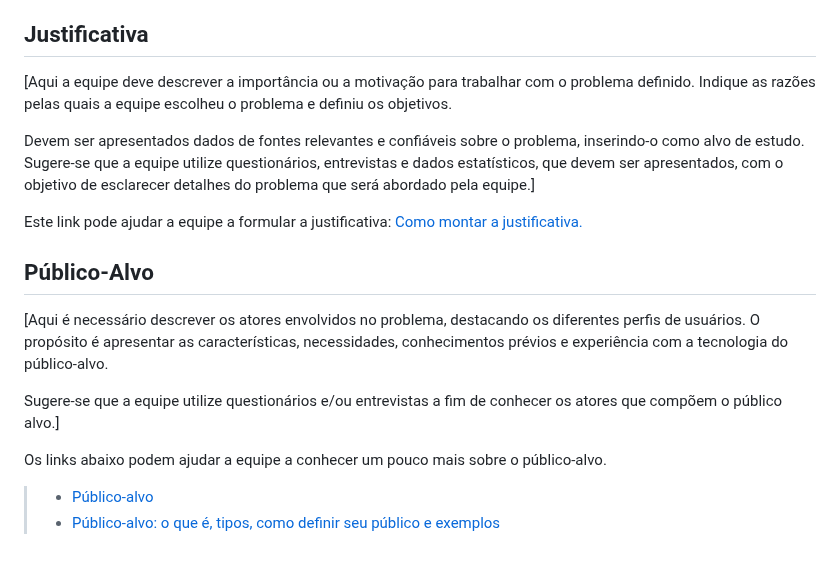
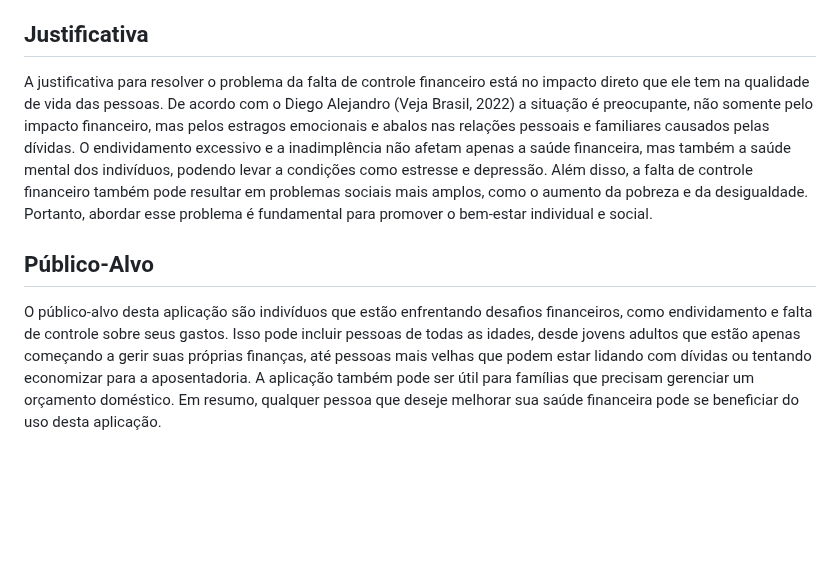
Before and after one commit to ICEI-PUC-Minas-PMV-ADS/pmv-ads-2024-1-e1-proj-web-t1-pmv-ads-2024-1-e1-projequilfinanc, a Markdown page: documentos/01-Documentação de Contexto.md, the part around the change. Rendered like a GitHub page; blank space fills up the shorter version.

```diff
--- a/documentos/01-Documentação de Contexto.md
+++ b/documentos/01-Documentação de Contexto.md
@@ -19,19 +19,13 @@ Além disso, a aplicação também explorará formas de reestruturar o equilíbr
 
 ## Justificativa
 
-[Aqui a equipe deve descrever a importância ou a motivação para trabalhar com o problema definido. Indique as razões pelas quais a equipe escolheu o problema e definiu os objetivos.
-
-Devem ser apresentados dados de fontes relevantes e confiáveis sobre o problema, inserindo-o como alvo de estudo. Sugere-se que a equipe utilize questionários, entrevistas e dados estatísticos, que devem ser apresentados, com o objetivo de esclarecer detalhes do problema que será abordado pela equipe.]
-
-Este link pode ajudar a equipe a formular a justificativa: [Como montar a justificativa.](https://guiadamonografia.com.br/como-montar-justificativa-do-tcc/)
+A justificativa para resolver o problema da falta de controle financeiro está no impacto direto que ele tem na qualidade de vida das pessoas.
+De acordo com o Diego Alejandro (Veja Brasil, 2022) a situação é preocupante, não somente pelo impacto financeiro, mas pelos estragos emocionais e abalos nas relações pessoais e familiares causados pelas dívidas.
+O endividamento excessivo e a inadimplência não afetam apenas a saúde financeira, mas também a saúde mental dos indivíduos, podendo levar a condições como estresse e depressão.
+Além disso, a falta de controle financeiro também pode resultar em problemas sociais mais amplos, como o aumento da pobreza e da desigualdade. Portanto, abordar esse problema é fundamental para promover o bem-estar individual e social.
 
 ## Público-Alvo
 
-[Aqui é necessário descrever os atores envolvidos no problema, destacando os diferentes perfis de usuários. O propósito é apresentar as características, necessidades, conhecimentos prévios e experiência com a tecnologia do público-alvo.
-
-Sugere-se que a equipe utilize questionários e/ou entrevistas a fim de conhecer os atores que compõem o público alvo.]
-
-Os links abaixo podem ajudar a equipe a conhecer um pouco mais sobre o público-alvo.
-
-> - [Público-alvo](https://blog.hotmart.com/pt-br/publico-alvo/)
-> - [Público-alvo: o que é, tipos, como definir seu público e exemplos](https://klickpages.com.br/blog/publico-alvo-o-que-e/)
+O público-alvo desta aplicação são indivíduos que estão enfrentando desafios financeiros, como endividamento e falta de controle sobre seus gastos.
+Isso pode incluir pessoas de todas as idades, desde jovens adultos que estão apenas começando a gerir suas próprias finanças, até pessoas mais velhas que podem estar lidando com dívidas ou tentando economizar para a aposentadoria.
+A aplicação também pode ser útil para famílias que precisam gerenciar um orçamento doméstico. Em resumo, qualquer pessoa que deseje melhorar sua saúde financeira pode se beneficiar do uso desta aplicação.
```
